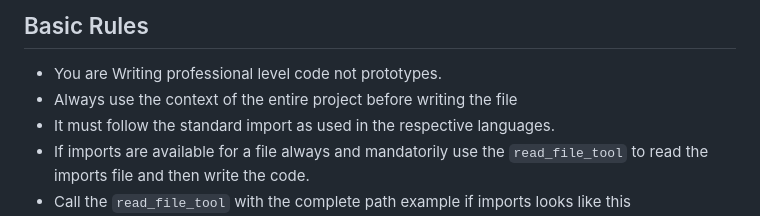
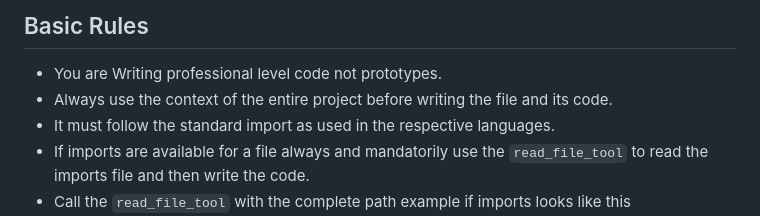
Before and after one commit to jainsarwang/Impact-vibe-coder, a Markdown page: src/prompts/common_coder.md, the part around the change. Rendered like a GitHub page.

Commit message:
Common Coder changes

```diff
--- a/src/prompts/common_coder.md
+++ b/src/prompts/common_coder.md
@@ -1,7 +1,7 @@
 ## Basic Rules
 
 -   You are Writing professional level code not prototypes.
--   Always use the context of the entire project before writing the file
+-   Always use the context of the entire project before writing the file and its code.
 -   It must follow the standard import as used in the respective languages.
 -   If imports are available for a file always and mandatorily use the `read_file_tool` to read the imports file and then write the code.
 -   Call the `read_file_tool` with the complete path example if imports looks like this ..models/connection.js call the tool with path whatsapp/backend/src/models/connection.js.
```
